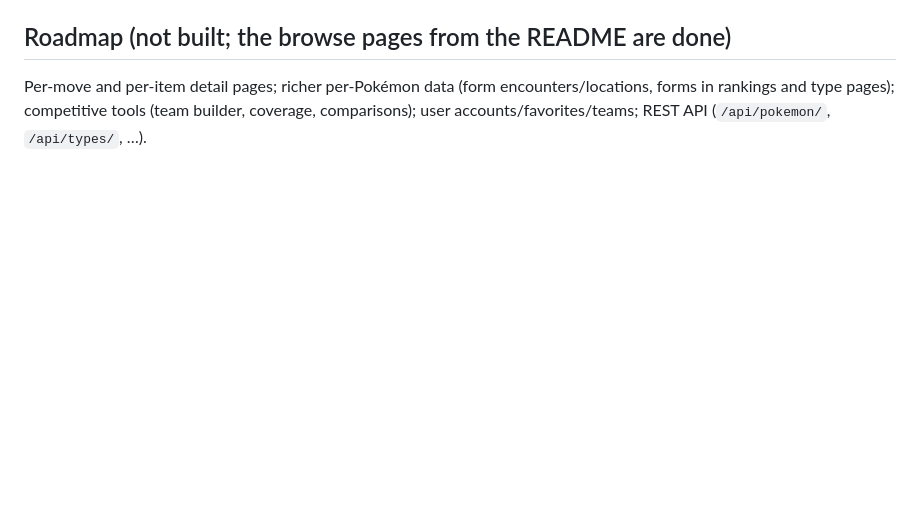
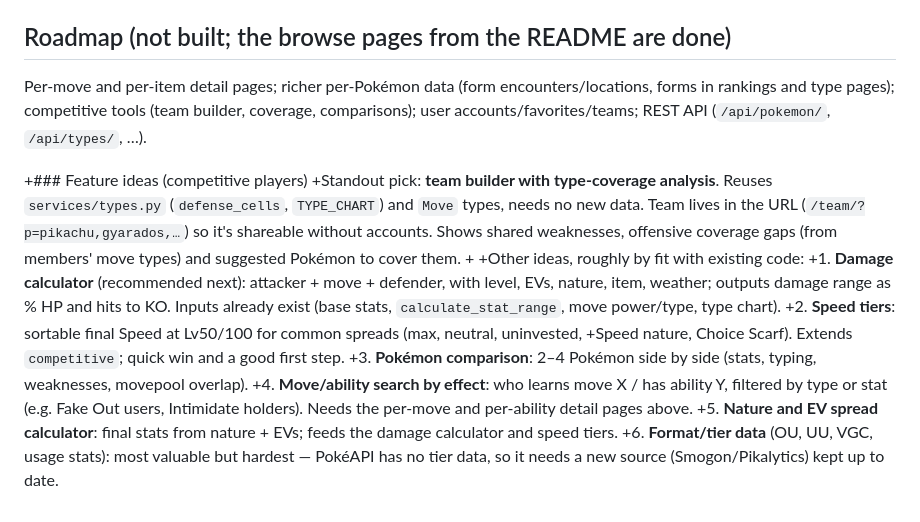
Before and after one commit to philquake/PokeDatabase, a Markdown page: CLAUDE.md, the part around the change. Drawn GitHub-style; blank space fills up the shorter version.

Commit message:
feat: add feature ideas for competitive players in roadmap

```diff
--- a/CLAUDE.md
+++ b/CLAUDE.md
@@ -113,3 +113,14 @@ All development so far happened in 2026 (Aug 6 – Sep 9); see "2026 timeline" b
 
 ## Roadmap (not built; the browse pages from the README are done)
 Per-move and per-item detail pages; richer per-Pokémon data (form encounters/locations, forms in rankings and type pages); competitive tools (team builder, coverage, comparisons); user accounts/favorites/teams; REST API (`/api/pokemon/`, `/api/types/`, …).
+
++### Feature ideas (competitive players)
++Standout pick: **team builder with type-coverage analysis**. Reuses `services/types.py` (`defense_cells`, `TYPE_CHART`) and `Move` types, needs no new data. Team lives in the URL (`/team/?p=pikachu,gyarados,…`) so it's shareable without accounts. Shows shared weaknesses, offensive coverage gaps (from members' move types) and suggested Pokémon to cover them.
++
++Other ideas, roughly by fit with existing code:
++1. **Damage calculator** (recommended next): attacker + move + defender, with level, EVs, nature, item, weather; outputs damage range as % HP and hits to KO. Inputs already exist (base stats, `calculate_stat_range`, move power/type, type chart).
++2. **Speed tiers**: sortable final Speed at Lv50/100 for common spreads (max, neutral, uninvested, +Speed nature, Choice Scarf). Extends `competitive`; quick win and a good first step.
++3. **Pokémon comparison**: 2–4 Pokémon side by side (stats, typing, weaknesses, movepool overlap).
++4. **Move/ability search by effect**: who learns move X / has ability Y, filtered by type or stat (e.g. Fake Out users, Intimidate holders). Needs the per-move and per-ability detail pages above.
++5. **Nature and EV spread calculator**: final stats from nature + EVs; feeds the damage calculator and speed tiers.
++6. **Format/tier data** (OU, UU, VGC, usage stats): most valuable but hardest — PokéAPI has no tier data, so it needs a new source (Smogon/Pikalytics) kept up to date.
```
